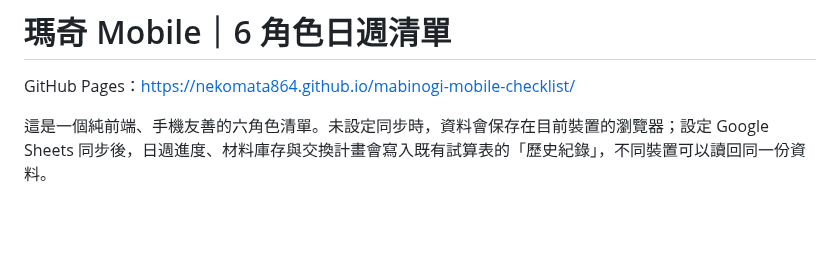
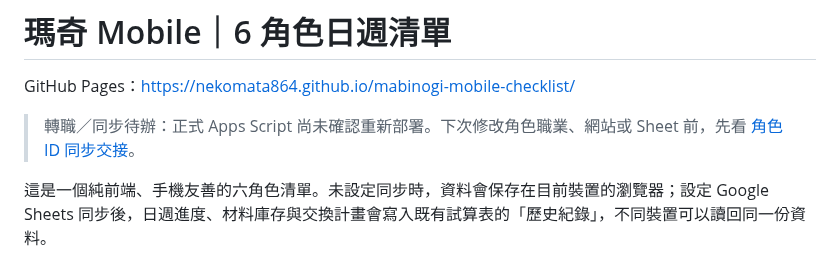
Before and after one commit to NekoMaTA864/mabinogi-mobile-checklist, a Markdown page: README.md, the part around the change. Drawn GitHub-style; blank space fills up the shorter version.

Commit message:
Link role ID deployment handoff from README

```diff
--- a/README.md
+++ b/README.md
@@ -1,6 +1,8 @@
 # 瑪奇 Mobile｜6 角色日週清單
 
 GitHub Pages：<https://nekomata864.github.io/mabinogi-mobile-checklist/>
+
+> 轉職／同步待辦：正式 Apps Script 尚未確認重新部署。下次修改角色職業、網站或 Sheet 前，先看 [角色 ID 同步交接](docs/ROLE_ID_SYNC_HANDOFF.md)。
 
 這是一個純前端、手機友善的六角色清單。未設定同步時，資料會保存在目前裝置的瀏覽器；設定 Google Sheets 同步後，日週進度、材料庫存與交換計畫會寫入既有試算表的「歷史紀錄」，不同裝置可以讀回同一份資料。
 
```
